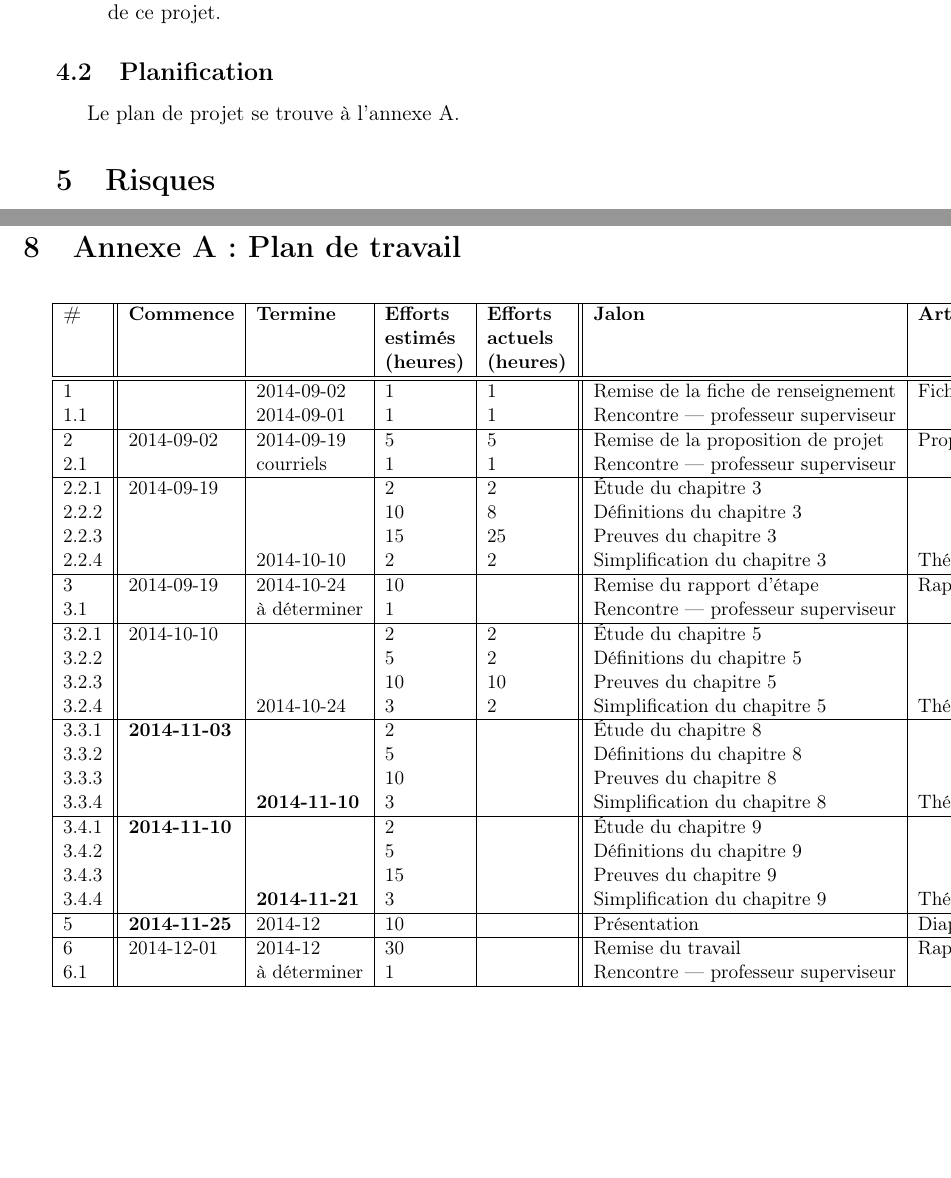
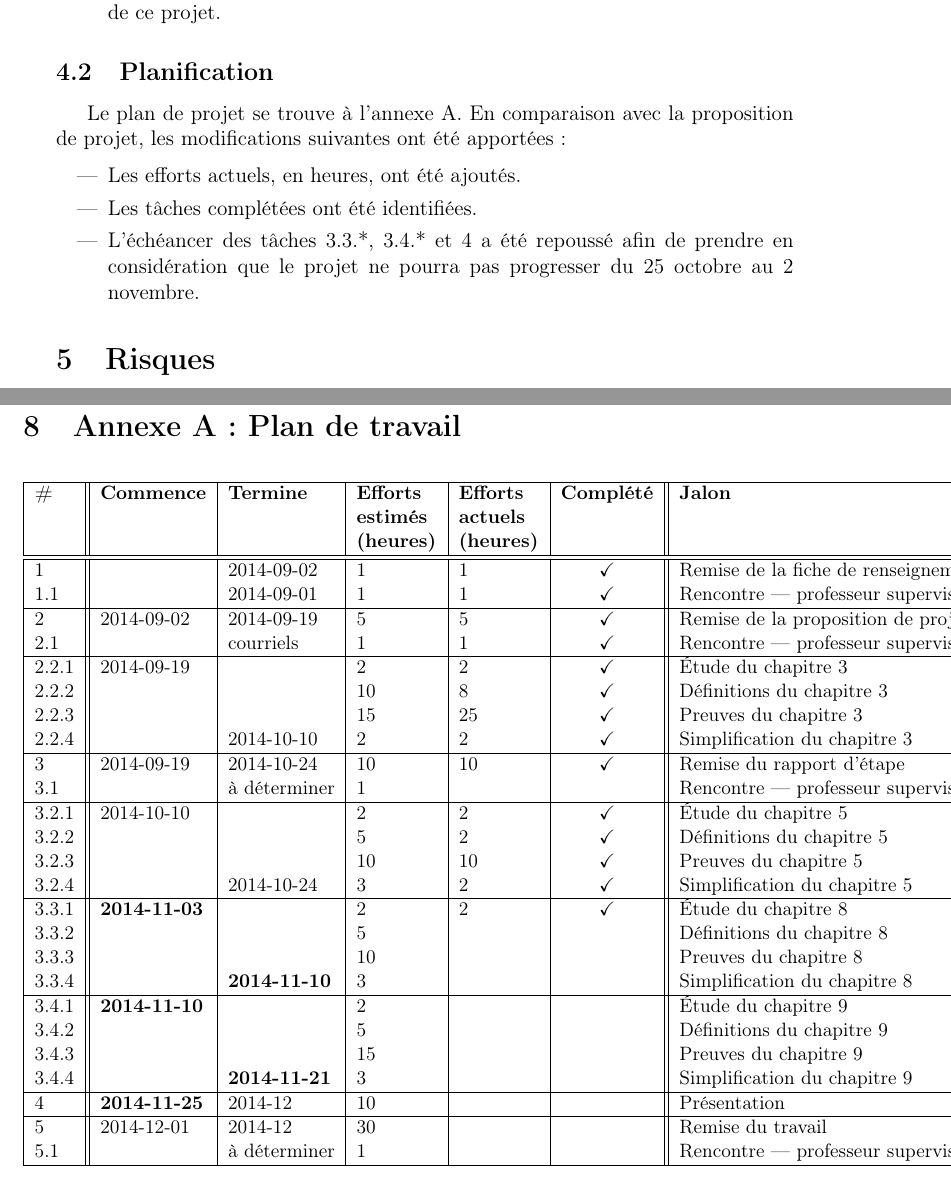
Before and after one commit to authchir/log792-type-systems-formalization, a LaTeX document (rapport_etape/rapport_etape.tex): two parts of pages 7 and 11 of 11, joined at a grey line, cut so that both start at the same text, the shorter picture padded with empty space. Compiled offline with pdfLaTeX.

Commit message:
identify completed tasks in 'Project plan'

```diff
--- a/rapport_etape/rapport_etape.tex
+++ b/rapport_etape/rapport_etape.tex
@@ -9,6 +9,7 @@
 \usepackage{geometry}
 \usepackage{array}
 \usepackage[pdftex]{graphicx}
+\usepackage{amssymb}
 
 \newcolumntype{L}[1]{>{\raggedright\let\newline\\\arraybackslash\hspace{0pt}}m{#1}}
 \newcolumntype{C}[1]{>{\centering\let\newline\\\arraybackslash\hspace{0pt}}m{#1}}
@@ -315,7 +316,15 @@ un projet ambitieux, un certain nombre d'actions pourraient être entreprises si
 
 % Voir Annexe A. Commentez le tableau de l’annexe A. Une approche itérative est recommandée.
 
-Le plan de projet se trouve à l'annexe A.
+Le plan de projet se trouve à l'annexe A. En comparaison avec la proposition de projet, les
+modifications suivantes ont été apportées :
+
+\begin{itemize}
+  \item Les efforts actuels, en heures, ont été ajoutés.
+  \item Les tâches complétées ont été identifiées.
+  \item L'échéancer des tâches 3.3.*, 3.4.* et 4 a été repoussé afin de prendre en considération que
+    le projet ne pourra pas progresser du 25 octobre au 2 novembre.
+\end{itemize}
 
 \section{Risques}
 
@@ -481,14 +491,14 @@ effectuée en anglais.}
     \textbf{Jalon} &
     \textbf{Artéfacts} \\
     \hline \hline
-    1   & & 2014-09-02 & 1 & 1 & Remise de la fiche de renseignement & Fiche de renseignements \\
-    1.1 & & 2014-09-01 & 1 & 1 & Rencontre --- professeur superviseur & \\
+    1   & & 2014-09-02 & 1 & 1 & \checkmark & Remise de la fiche de renseignement & Fiche de renseignements \\
+    1.1 & & 2014-09-01 & 1 & 1 & \checkmark & Rencontre --- professeur superviseur & \\
     \hline
-    2   & 2014-09-02 & 2014-09-19 & 5 & 5 & Remise de la proposition de projet & Proposition de projet \\
-    2.1 &            & courriels  & 1 & 1 & Rencontre --- professeur superviseur & \\
+    2   & 2014-09-02 & 2014-09-19 & 5 & 5 & \checkmark & Remise de la proposition de projet & Proposition de projet \\
+    2.1 &            & courriels  & 1 & 1 & \checkmark & Rencontre --- professeur superviseur & \\
     \hline
-    2.2.1 & 2014-09-19 &            & 2  & 2  & Étude du chapitre 3 & \\
-    2.2.2 &            &            & 10 & 8  & Définitions du chapitre 3 & \\
-    2.2.3 &            &            & 15 & 25 & Preuves du chapitre 3 & \\
-    2.2.4 &            & 2014-10-10 & 2  & 2  & Simplification du chapitre 3 & Théorie Isabelle/HOL \\
+    2.2.1 & 2014-09-19 &            & 2  & 2  & \checkmark & Étude du chapitre 3 & \\
+    2.2.2 &            &            & 10 & 8  & \checkmark & Définitions du chapitre 3 & \\
+    2.2.3 &            &            & 15 & 25 & \checkmark & Preuves du chapitre 3 & \\
+    2.2.4 &            & 2014-10-10 & 2  & 2  & \checkmark & Simplification du chapitre 3 & Théorie Isabelle/HOL \\
     \hline
```
Also changed, not shown: rapport_etape/rapport_etape.tex (37 more changed lines).
